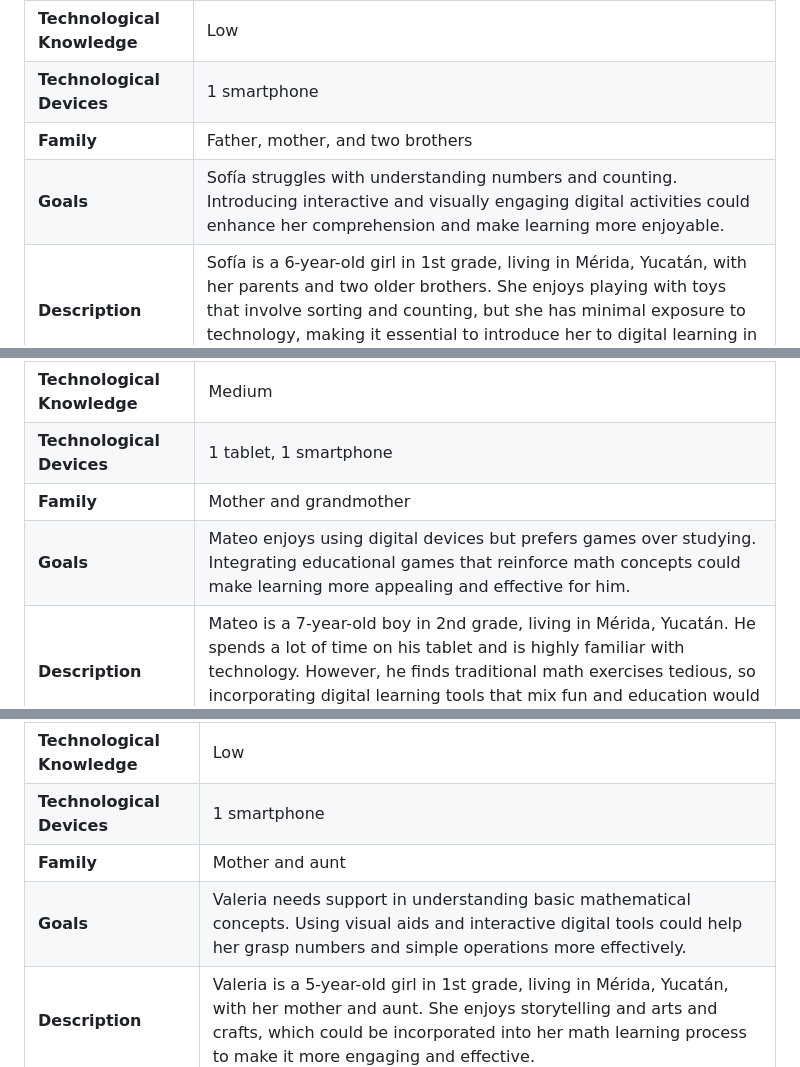
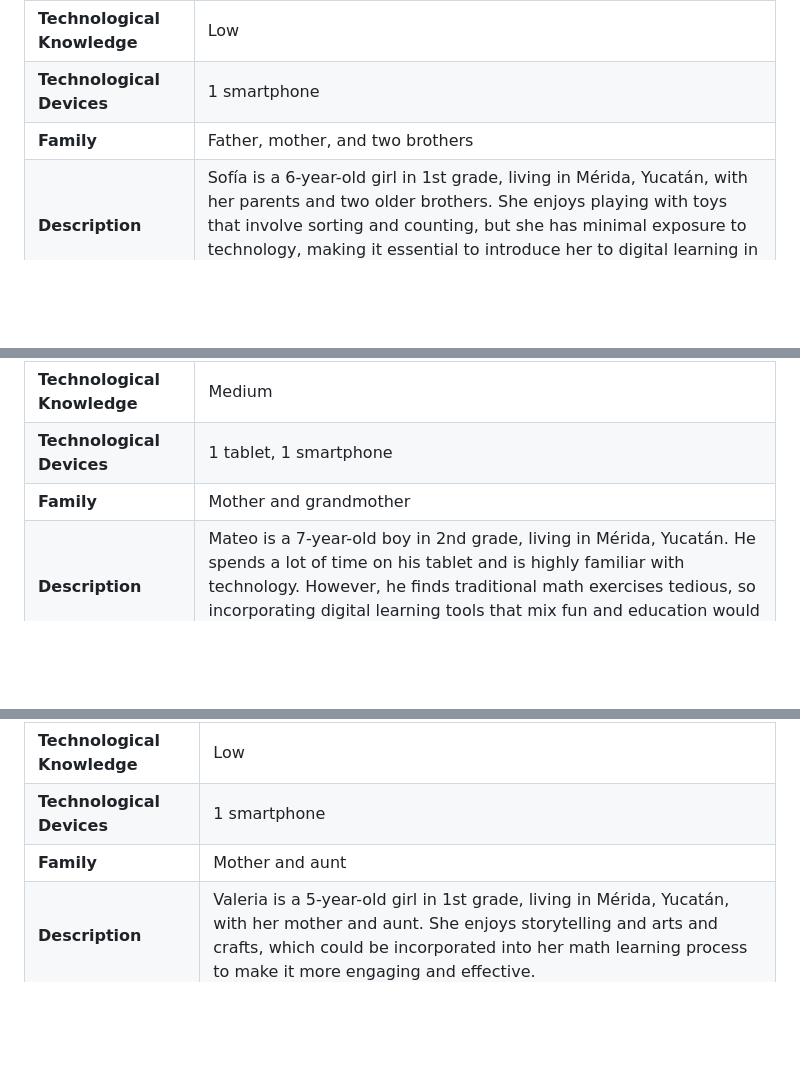
Before and after one commit to Andypotter10/HCI-Team-3, a Markdown page: Week 3/person.md, 3 parts joined by grey strips. GitHub-like rendering; blank space fills up the shorter version.

```diff
--- a/Week 3/person.md
+++ b/Week 3/person.md
@@ -43,7 +40,6 @@
 | **Technological Knowledge**  | Low                                           |
 | **Technological Devices**    | 1 smartphone                                  |
 | **Family**                   | Father, mother, and two brothers              |
-| **Goals**                    | Sofía struggles with understanding numbers and counting. Introducing interactive and visually engaging digital activities could enhance her comprehension and make learning more enjoyable. |
 | **Description**              | Sofía is a 6-year-old girl in 1st grade, living in Mérida, Yucatán, with her parents and two older brothers. She enjoys playing with toys that involve sorting and counting, but she has minimal exposure to technology, making it essential to introduce her to digital learning in an accessible and engaging way. |
 
 | **Name**                     | Mateo González                               |
@@ -55,7 +51,6 @@
 | **Technological Knowledge**  | Medium                                        |
 | **Technological Devices**    | 1 tablet, 1 smartphone                        |
 | **Family**                   | Mother and grandmother                        |
-| **Goals**                    | Mateo enjoys using digital devices but prefers games over studying. Integrating educational games that reinforce math concepts could make learning more appealing and effective for him. |
 | **Description**              | Mateo is a 7-year-old boy in 2nd grade, living in Mérida, Yucatán. He spends a lot of time on his tablet and is highly familiar with technology. However, he finds traditional math exercises tedious, so incorporating digital learning tools that mix fun and education would greatly benefit him. |
 
 | **Name**                     | Valeria Cruz                                 |
@@ -67,5 +62,4 @@
 | **Technological Knowledge**  | Low                                           |
 | **Technological Devices**    | 1 smartphone                                  |
 | **Family**                   | Mother and aunt                               |
-| **Goals**                    | Valeria needs support in understanding basic mathematical concepts. Using visual aids and interactive digital tools could help her grasp numbers and simple operations more effectively. |
 | **Description**              | Valeria is a 5-year-old girl in 1st grade, living in Mérida, Yucatán, with her mother and aunt. She enjoys storytelling and arts and crafts, which could be incorporated into her math learning process to make it more engaging and effective. |
```
Also changed, not shown: other parts of Week 3/person.md (+1 -4 lines).
